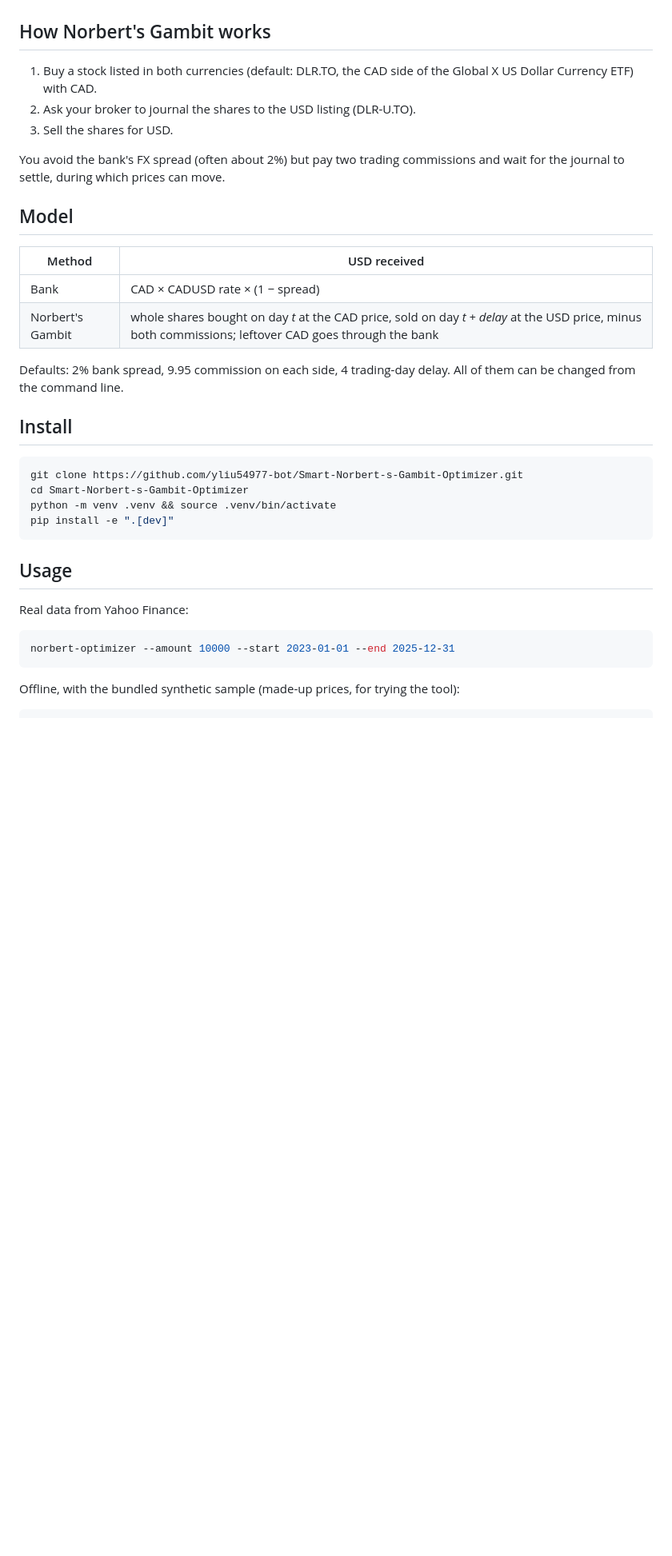
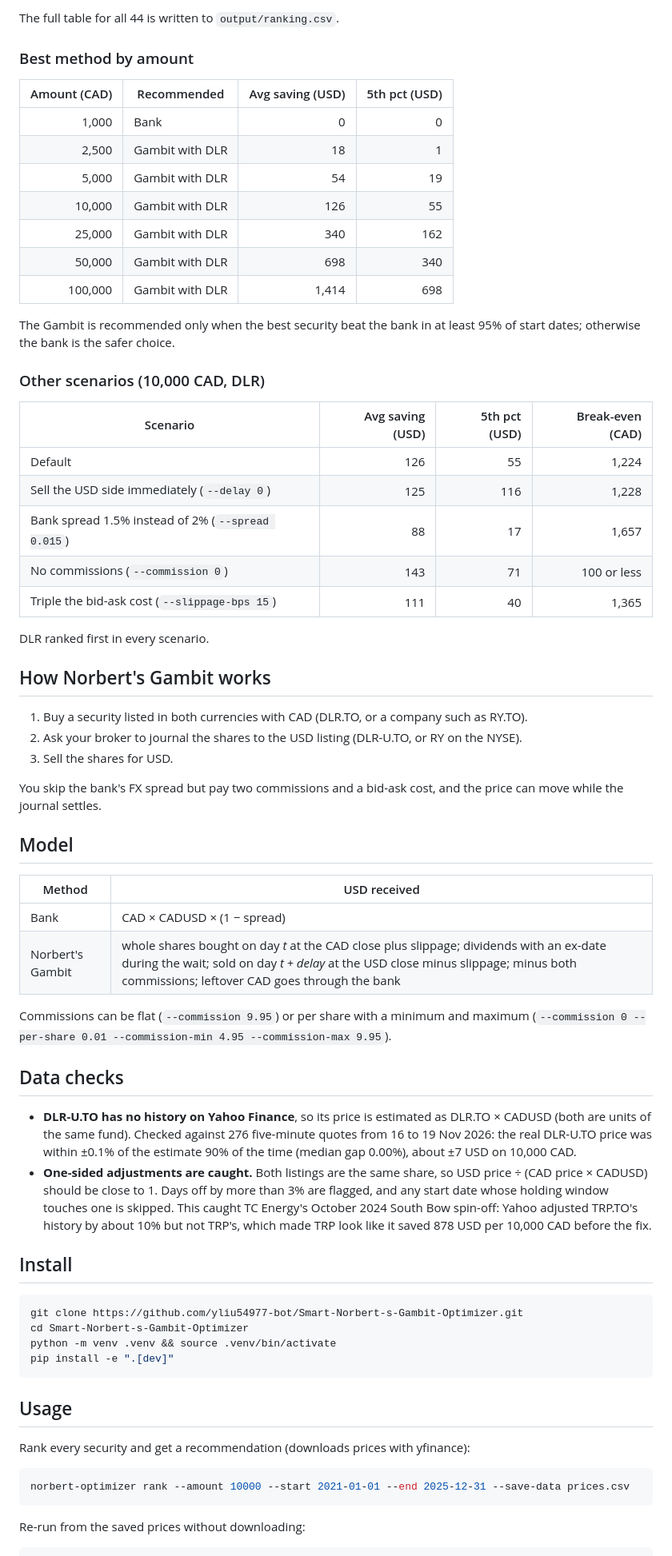
Before and after one commit to yliu54977-bot/Smart-Norbert-s-Gambit-Optimizer, a Markdown page: README.md, the part around one of its changes. Shown at 80% size. Drawn GitHub-style; blank space fills up the shorter version.

````diff
--- a/README.md
+++ b/README.md
@@ -8,23 +51,67 @@ cases, and the break-even amount.
+The full table for all 44 is written to `output/ranking.csv`.
+
+### Best method by amount
+
+| Amount (CAD) | Recommended | Avg saving (USD) | 5th pct (USD) |
+| ---: | --- | ---: | ---: |
+| 1,000 | Bank | 0 | 0 |
+| 2,500 | Gambit with DLR | 18 | 1 |
+| 5,000 | Gambit with DLR | 54 | 19 |
+| 10,000 | Gambit with DLR | 126 | 55 |
+| 25,000 | Gambit with DLR | 340 | 162 |
+| 50,000 | Gambit with DLR | 698 | 340 |
+| 100,000 | Gambit with DLR | 1,414 | 698 |
+
+The Gambit is recommended only when the best security beat the bank in at
+least 95% of start dates; otherwise the bank is the safer choice.
+
+### Other scenarios (10,000 CAD, DLR)
+
+| Scenario | Avg saving (USD) | 5th pct (USD) | Break-even (CAD) |
+| --- | ---: | ---: | ---: |
+| Default | 126 | 55 | 1,224 |
+| Sell the USD side immediately (`--delay 0`) | 125 | 116 | 1,228 |
+| Bank spread 1.5% instead of 2% (`--spread 0.015`) | 88 | 17 | 1,657 |
+| No commissions (`--commission 0`) | 143 | 71 | 100 or less |
+| Triple the bid-ask cost (`--slippage-bps 15`) | 111 | 40 | 1,365 |
+
+DLR ranked first in every scenario.
 
 ## How Norbert's Gambit works
 
-1. Buy a stock listed in both currencies (default: DLR.TO, the CAD side of
-   the Global X US Dollar Currency ETF) with CAD.
-2. Ask your broker to journal the shares to the USD listing (DLR-U.TO).
+1. Buy a security listed in both currencies with CAD (DLR.TO, or a company
+   such as RY.TO).
+2. Ask your broker to journal the shares to the USD listing (DLR-U.TO, or RY
+   on the NYSE).
 3. Sell the shares for USD.
 
-You avoid the bank's FX spread (often about 2%) but pay two trading
-commissions and wait for the journal to settle, during which prices can move.
+You skip the bank's FX spread but pay two commissions and a bid-ask cost, and
+the price can move while the journal settles.
 
 ## Model
 
 | Method | USD received |
 | --- | --- |
-| Bank | CAD × CADUSD rate × (1 − spread) |
-| Norbert's Gambit | whole shares bought on day *t* at the CAD price, sold on day *t + delay* at the USD price, minus both commissions; leftover CAD goes through the bank |
+| Bank | CAD × CADUSD × (1 − spread) |
+| Norbert's Gambit | whole shares bought on day *t* at the CAD close plus slippage; dividends with an ex-date during the wait; sold on day *t + delay* at the USD close minus slippage; minus both commissions; leftover CAD goes through the bank |
 
-Defaults: 2% bank spread, 9.95 commission on each side, 4 trading-day delay.
-All of them can be changed from the command line.
+Commissions can be flat (`--commission 9.95`) or per share with a minimum and
+maximum (`--commission 0 --per-share 0.01 --commission-min 4.95
+--commission-max 9.95`).
+
+## Data checks
+
+- **DLR-U.TO has no history on Yahoo Finance**, so its price is estimated as
+  DLR.TO × CADUSD (both are units of the same fund). Checked against 276
+  five-minute quotes from 16 to 19 Nov 2026: the real DLR-U.TO price was within
+  ±0.1% of the estimate 90% of the time (median gap 0.00%), about ±7 USD on
+  10,000 CAD.
+- **One-sided adjustments are caught.** Both listings are the same share, so
+  USD price ÷ (CAD price × CADUSD) should be close to 1. Days off by more than
+  3% are flagged, and any start date whose holding window touches one is
+  skipped. This caught TC Energy's October 2024 South Bow spin-off: Yahoo
+  adjusted TRP.TO's history by about 10% but not TRP's, which made TRP look like
+  it saved 878 USD per 10,000 CAD before the fix.
 
 ## Install
 
@@ -37,12 +124,12 @@ pip install -e ".[dev]"
 
 ## Usage
 
-Real data from Yahoo Finance:
+Rank every security and get a recommendation (downloads prices with yfinance):
 
 ```bash
-norbert-optimizer --amount 10000 --start 2023-01-01 --end 2025-12-31
+norbert-optimizer rank --amount 10000 --start 2021-01-01 --end 2025-12-31 --save-data prices.csv
 ```
 
-Offline, with the bundled synthetic sample (made-up prices, for trying the tool):
+Re-run from the saved prices without downloading:
 
 ```bash
````
Also changed, not shown: other parts of README.md (+83 -61 lines), docs/dlr_usd_by_start_date.png (deleted), docs/ranking.png (added), docs/ry_savings_distribution.png (deleted), 11 other files.
